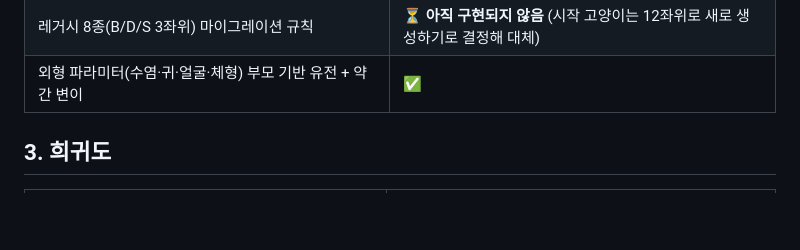
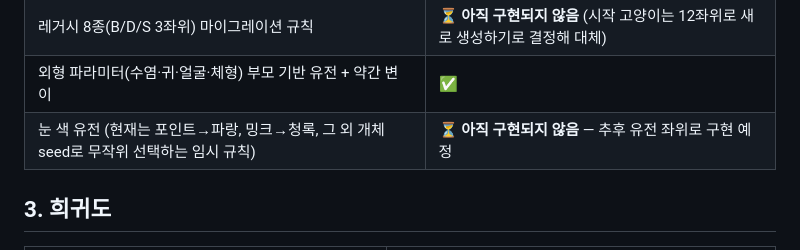
Before and after one commit to nogarinogarsia/symbiosis, a Markdown page: README.md, the part around the change. Drawn GitHub-style; blank space fills up the shorter version.

Commit message:
README: 눈 색 유전은 추후 구현 예정으로 표시
Co-Authored-By: Claude Sonnet 5.5 <noreply@anthropic.com>

```diff
--- a/README.md
+++ b/README.md
@@ -72,6 +72,7 @@ python serve.py 8765
 | 56, 564, 2,160 숫자는 가설 상한일 뿐, 실제 중복 제거 후 보고 | ✅ `tests.html` 출력 |
 | 레거시 8종(B/D/S 3좌위) 마이그레이션 규칙 | ⏳ **아직 구현되지 않음** (시작 고양이는 12좌위로 새로 생성하기로 결정해 대체) |
 | 외형 파라미터(수염·귀·얼굴·체형) 부모 기반 유전 + 약간 변이 | ✅ |
+| 눈 색 유전 (현재는 포인트→파랑, 밍크→청록, 그 외 개체 seed로 무작위 선택하는 임시 규칙) | ⏳ **아직 구현되지 않음** — 추후 유전 좌위로 구현 예정 |
 
 ## 3. 희귀도
 
```
